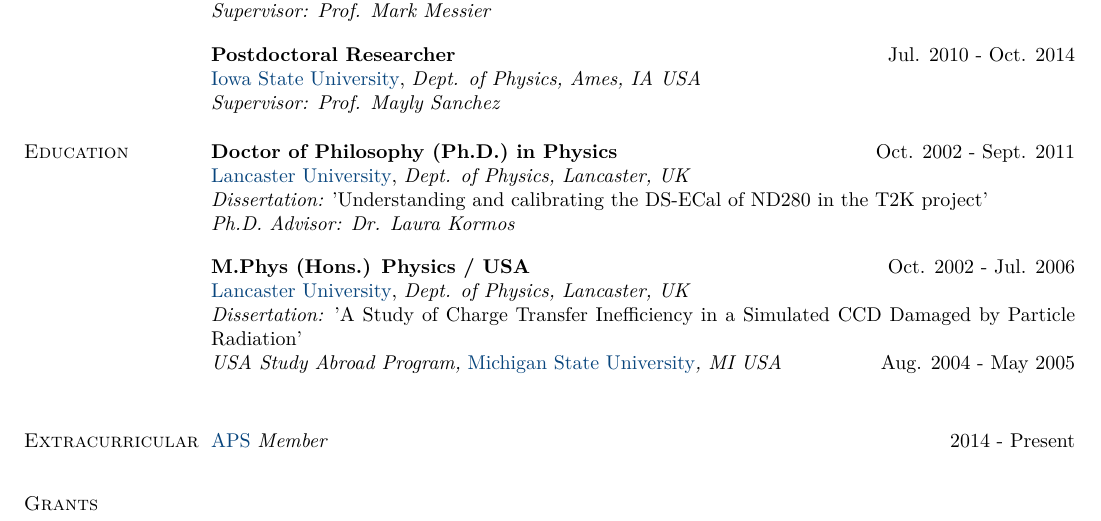
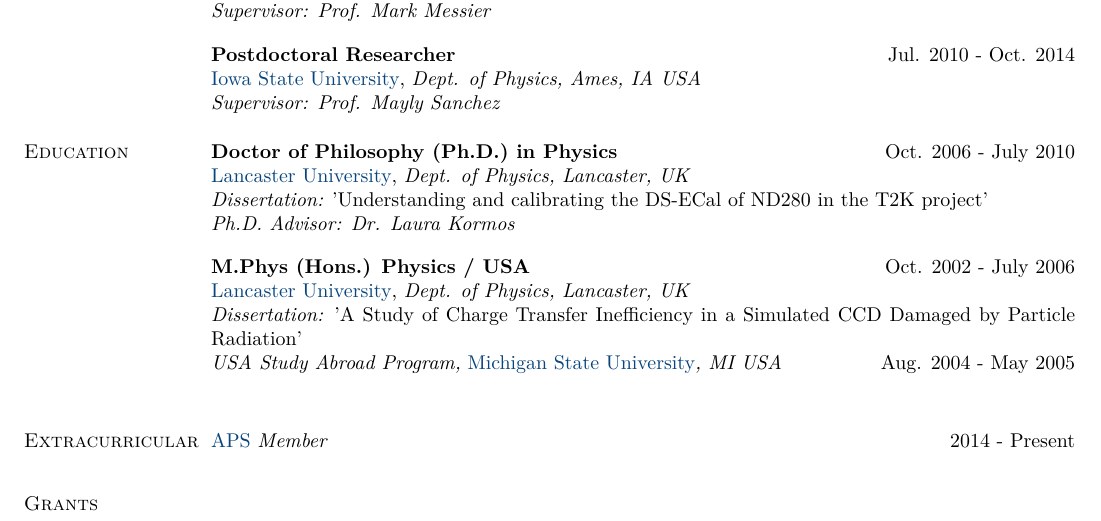
Before and after one commit to gavinsdavies/cv, a LaTeX CV (gavinsdavies.tex): part of page 1 of 2, cut so that both start at the same text. Compiled offline with XeLaTeX.

Commit message:
Correct education dates

```diff
--- a/gavinsdavies.tex
+++ b/gavinsdavies.tex
@@ -120,13 +120,13 @@
 \vspace{-.5cm}
 
 \section{\sc Education}
-{\bf Doctor of Philosophy (Ph.D.) in Physics} \hfill {Oct. 2002 - Sept. 2011}\\
+{\bf Doctor of Philosophy (Ph.D.) in Physics} \hfill {Oct. 2006 - July 2010}\\
 \href{\Lancs}{Lancaster University}, {\em Dept. of Physics, Lancaster, UK}\\
 {\em Dissertation:} 'Understanding and calibrating the DS-ECal of ND280 in the T2K project'\\
 {\em Ph.D. Advisor: Dr. Laura Kormos}\\
 \vspace{-.5cm}
 
-{\bf M.Phys (Hons.) Physics / USA} \hfill {Oct. 2002 - Jul. 2006}\\
+{\bf M.Phys (Hons.) Physics / USA} \hfill {Oct. 2002 - July 2006}\\
 \href{\Lancs}{Lancaster University}, {\em Dept. of Physics, Lancaster, UK}\\
 {\em Dissertation:} 'A Study of Charge Transfer Inefficiency in a
 Simulated CCD Damaged by Particle Radiation'\\
```
